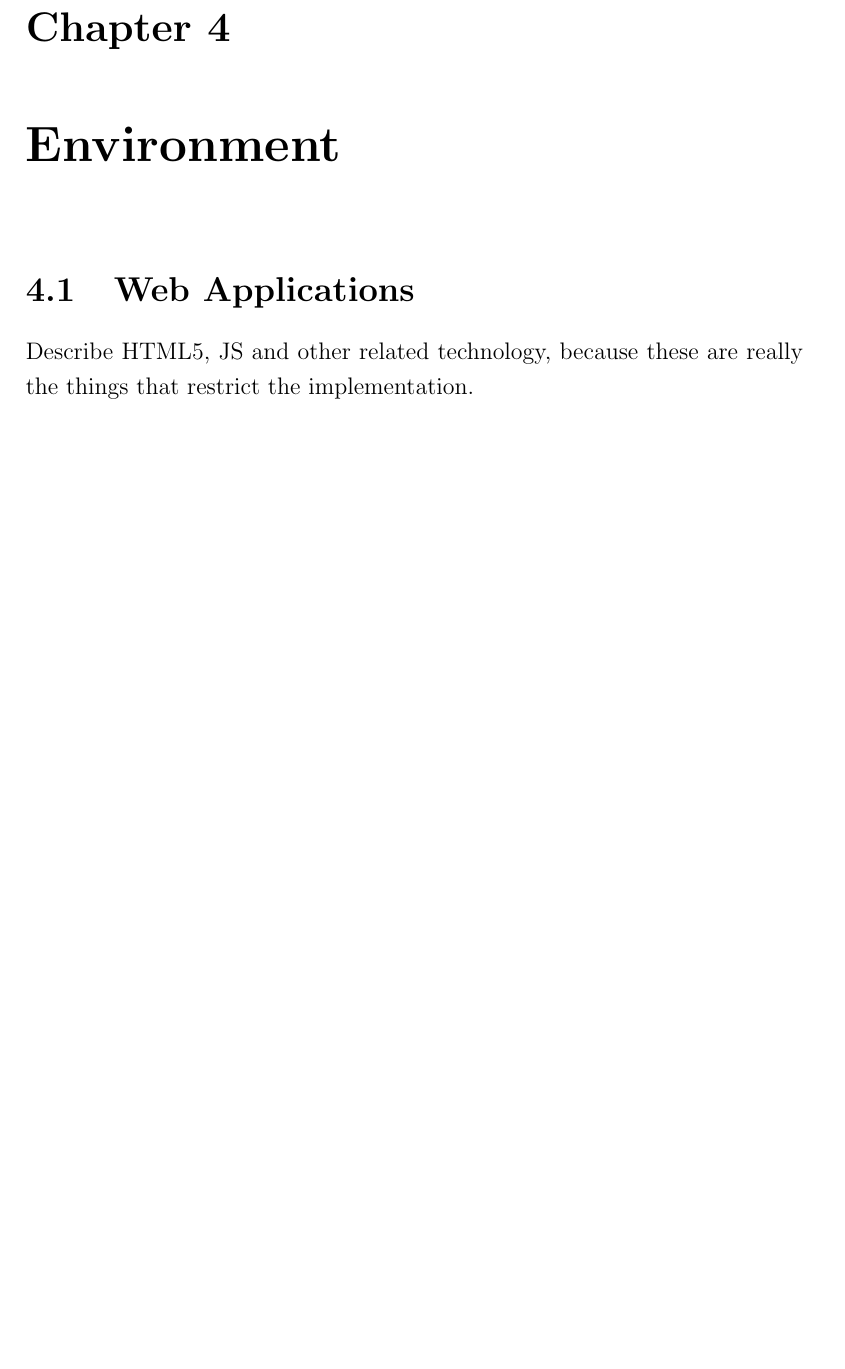
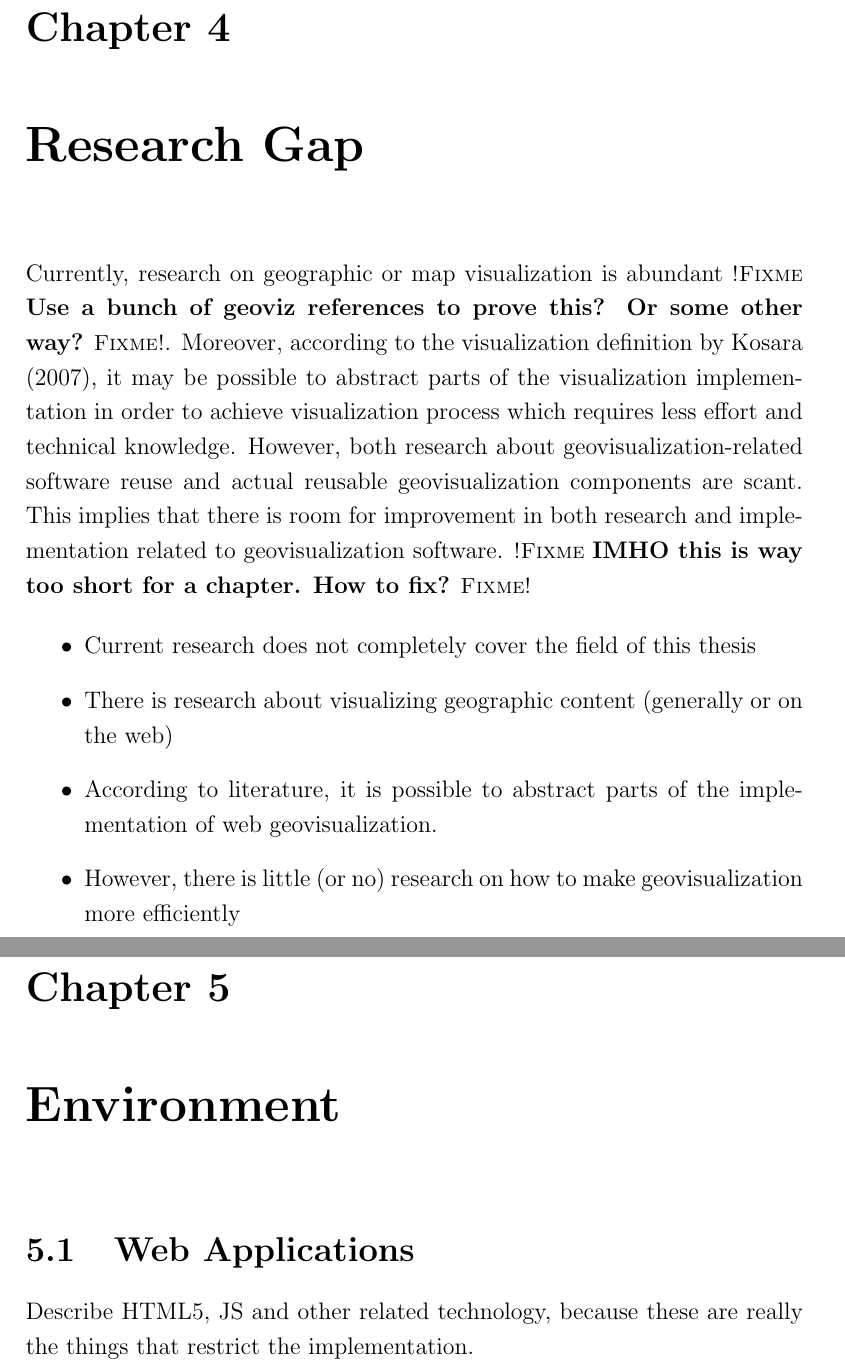
Before and after one commit to pyryk/thesis, a LaTeX thesis (thesis.tex, which reads 2background.tex): part of page 28 of 44 before the commit and two parts of pages 28 and 29 of 45 after it, the two joined at a grey line, cut so that both start at the same text, the shorter picture padded with empty space. Compiled offline with pdfLaTeX.

Commit message:
added research gap chapter

```diff
--- a/2background.tex
+++ b/2background.tex
@@ -262,3 +262,15 @@ However, application generators require an unambiguous mapping between the speci
 \section{Evaluating Software Reuse Effectiveness}
 
 Here should be the whole research on how to measure if it is beneficial to reuse software instead of writing from scratch. At least \citet{mohagheghi_empirical_2008,frakes_software_1996,selby_enabling_2005} are useful here.
+
+\chapter{Research Gap}
+\label{chapter:researchgap}
+
+Currently, research on geographic or map visualization is abundant \fixme{Use a bunch of geoviz references to prove this? Or some other way?}. Moreover, according to the visualization definition by \citet{kosara_visualization_2007}, it may be possible to abstract parts of the visualization implementation in order to achieve visualization process which requires less effort and technical knowledge. However, both research about geovisualization-related software reuse and actual reusable geovisualization components are scant. This implies that there is room for improvement in both research and implementation related to geovisualization software. \fixme{IMHO this is way too short for a chapter. How to fix?}
+
+\begin{itemize}
+	\item Current research does not completely cover the field of this thesis
+	\item There is research about visualizing geographic content (generally or on the web)
+	\item According to literature, it is possible to abstract parts of the implementation of web geovisualization.
+	\item However, there is little (or no) research on how to make geovisualization more efficiently
+\end{itemize}
```
Also changed, not shown: thesis.pdf.
